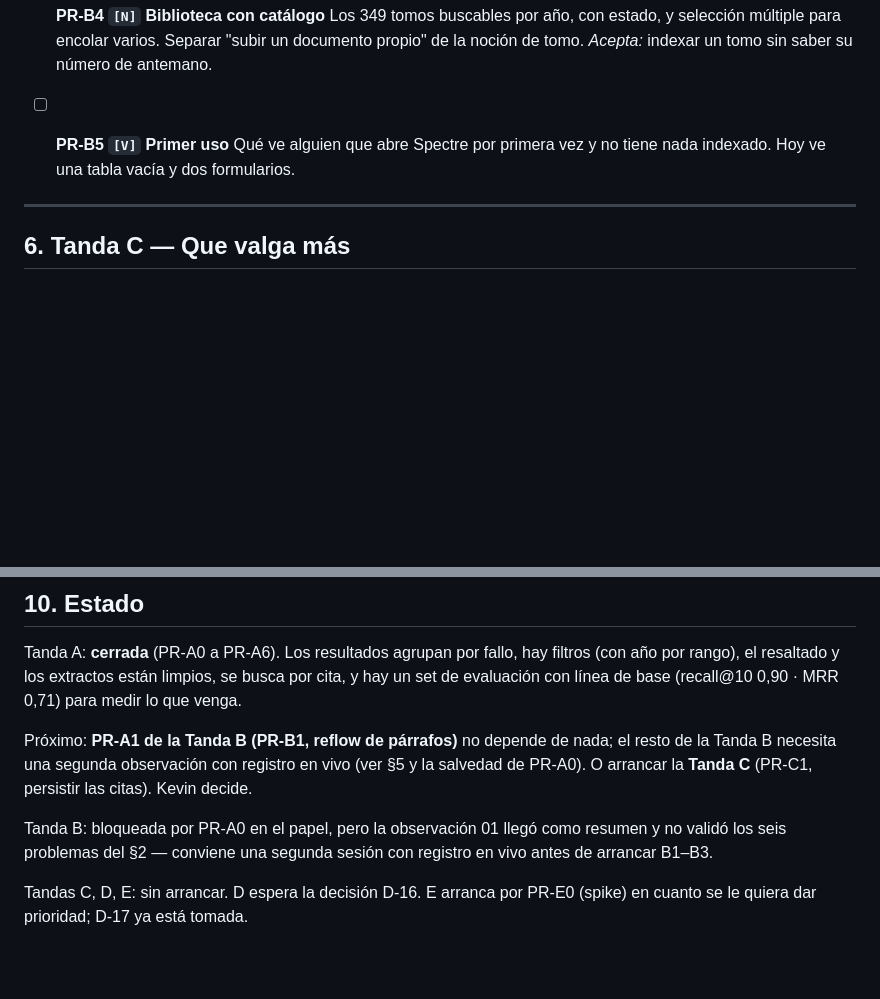
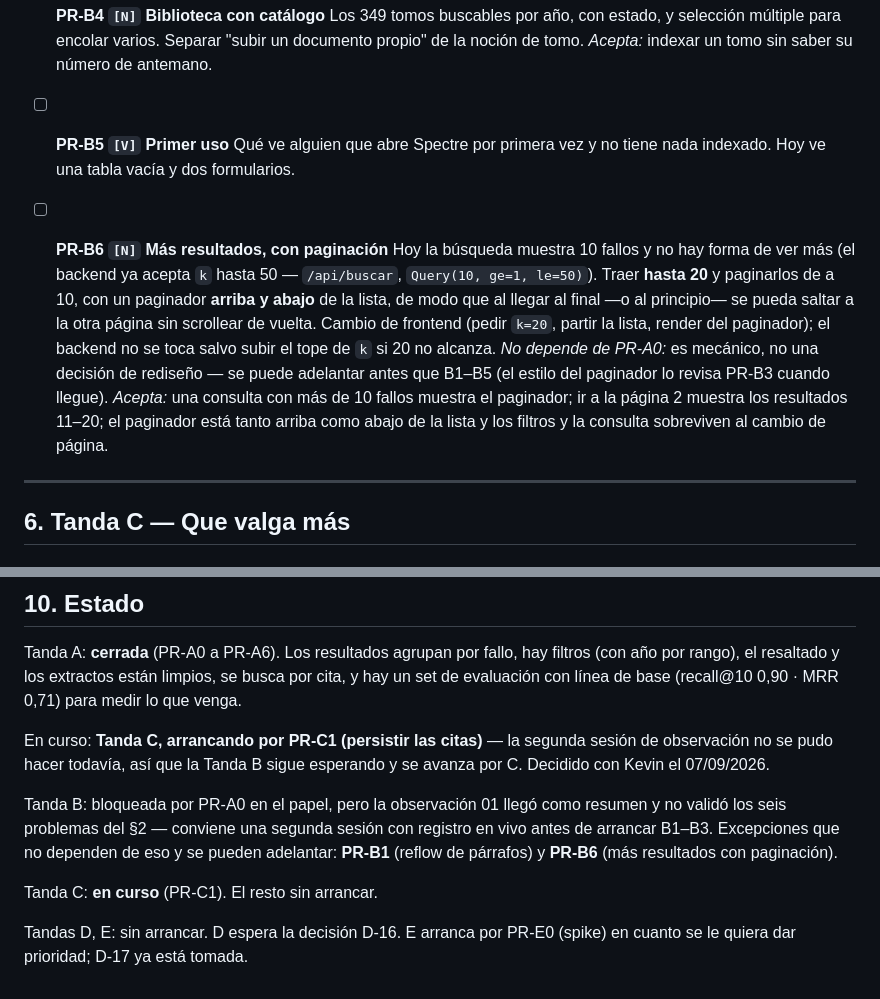
Before and after one commit to Kevinmass/Spectre-2, a Markdown page: docs/plan-v2.md, 2 parts joined by grey strips. Drawn GitHub-style; blank space fills up the shorter version.

Commit message:
Plan: agregar PR-B6 (paginacion de resultados), arrancar Tanda C
- PR-B6 nuevo en Tanda B: traer hasta 20 resultados y paginarlos de a 10
  con paginador arriba y abajo de la lista. Marcado como no dependiente de
  PR-A0 (se puede adelantar).
- Estado (§10): Tanda C en curso, arrancando por PR-C1.
- CLAUDE.md: encabezado de "Estado del codigo" al dia (PR-A6) y `serve` ->
  `spectre serve` en la lista de comandos.

Co-Authored-By: Claude Sonnet 5 <noreply@anthropic.com>
Claude-Session: https://claude.ai/code/session_011ChEZLLsetU4C2DgdxWBka

```diff
--- a/docs/plan-v2.md
+++ b/docs/plan-v2.md
@@ -231,6 +231,22 @@ pendiente: se puede empezar hoy.*
   Qué ve alguien que abre Spectre por primera vez y no tiene nada indexado.
   Hoy ve una tabla vacía y dos formularios.
 
+- [ ] **PR-B6 `[N]` Más resultados, con paginación**
+  Hoy la búsqueda muestra 10 fallos y no hay forma de ver más (el backend ya
+  acepta `k` hasta 50 — `/api/buscar`, `Query(10, ge=1, le=50)`). Traer
+  **hasta 20** y paginarlos de a 10, con un paginador **arriba y abajo** de la
+  lista, de modo que al llegar al final —o al principio— se pueda saltar a la
+  otra página sin scrollear de vuelta. Cambio de frontend (pedir `k=20`,
+  partir la lista, render del paginador); el backend no se toca salvo subir el
+  tope de `k` si 20 no alcanza.
+  *No depende de PR-A0:* es mecánico, no una decisión de rediseño — se puede
+  adelantar antes que B1–B5 (el estilo del paginador lo revisa PR-B3 cuando
+  llegue).
+  *Acepta:* una consulta con más de 10 fallos muestra el paginador; ir a la
+  página 2 muestra los resultados 11–20; el paginador está tanto arriba como
+  abajo de la lista y los filtros y la consulta sobreviven al cambio de
+  página.
+
 ---
 
 ## 6. Tanda C — Que valga más
@@ -359,14 +375,17 @@ filtros (con año por rango), el resaltado y los extractos están limpios, se
 busca por cita, y hay un set de evaluación con línea de base (recall@10 0,90 ·
 MRR 0,71) para medir lo que venga.
 
-Próximo: **PR-A1 de la Tanda B (PR-B1, reflow de párrafos)** no depende de
-nada; el resto de la Tanda B necesita una segunda observación con registro en
-vivo (ver §5 y la salvedad de PR-A0). O arrancar la **Tanda C** (PR-C1,
-persistir las citas). Kevin decide.
+En curso: **Tanda C, arrancando por PR-C1 (persistir las citas)** — la segunda
+sesión de observación no se pudo hacer todavía, así que la Tanda B sigue
+esperando y se avanza por C. Decidido con Kevin el 07/09/2026.
 
 Tanda B: bloqueada por PR-A0 en el papel, pero la observación 01 llegó como
 resumen y no validó los seis problemas del §2 — conviene una segunda sesión
-con registro en vivo antes de arrancar B1–B3.
+con registro en vivo antes de arrancar B1–B3. Excepciones que no dependen de
+eso y se pueden adelantar: **PR-B1** (reflow de párrafos) y **PR-B6** (más
+resultados con paginación).
 
-Tandas C, D, E: sin arrancar. D espera la decisión D-16. E arranca por
+Tanda C: **en curso** (PR-C1). El resto sin arrancar.
+
+Tandas D, E: sin arrancar. D espera la decisión D-16. E arranca por
 PR-E0 (spike) en cuanto se le quiera dar prioridad; D-17 ya está tomada.
```
Also changed, not shown: CLAUDE.md (+2 -2 lines).
